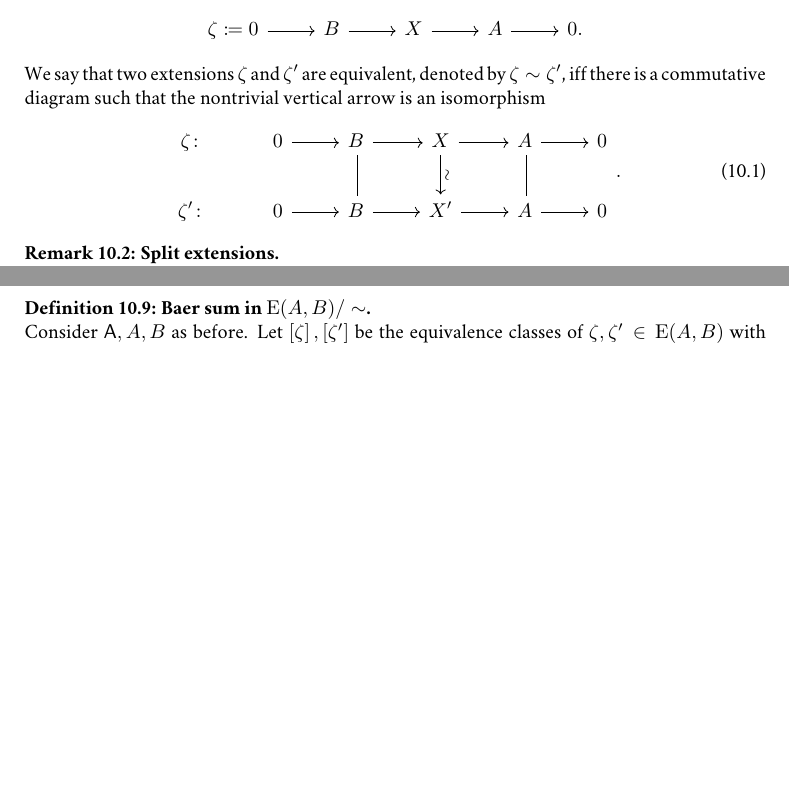
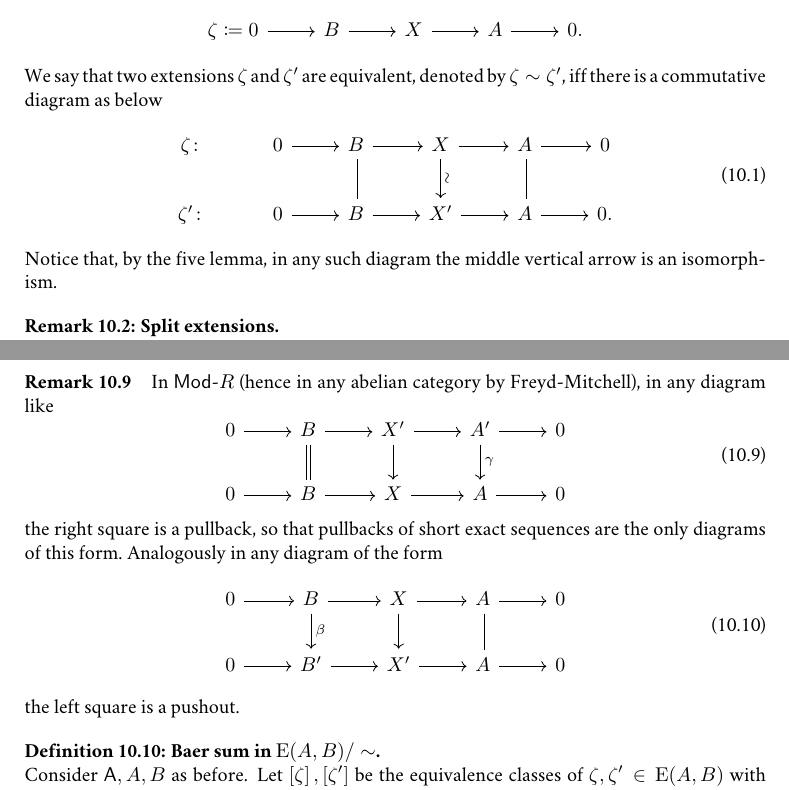
Before and after one commit to andreapanontin/RingsAndModules, a LaTeX document (RingsAndModules.tex, which reads Sections/15-YonedaExtensions.tex): two parts of pages 85 and 87 of 87 before the commit and two parts of pages 85 and 87 of 88 after it, joined at a grey line, cut so that both start at the same text, the shorter picture padded with empty space. Compiled offline with pdfLaTeX.

Commit message:
Add remark on pullbacks

```diff
--- a/Sections/15-YonedaExtensions.tex
+++ b/Sections/15-YonedaExtensions.tex
@@ -17,7 +17,7 @@ $\mathsf{A}$ might not have enough injectives nor projectives.
 	.\end{tikzcd}
 	\end{equation*}
 	We say that two extensions $\zeta$ and $\zeta'$ are equivalent, denoted by $\zeta \sim \zeta'$,
-	iff there is a commutative diagram such that the nontrivial vertical arrow is an isomorphism
+	iff there is a commutative diagram as below
 	\begin{equation}
 	\begin{tikzcd}
 		\zeta \colon &
@@ -31,9 +31,11 @@ $\mathsf{A}$ might not have enough injectives nor projectives.
 		B \arrow[r, "", rightarrow] &
 		X' \arrow[r, "", rightarrow] &
 		A \arrow[r, "", rightarrow] &
-		0
+		0.
 	\end{tikzcd}
-	.\end{equation}
+	\end{equation}
+	Notice that, by the five lemma, in any such diagram the middle
+	vertical arrow is an isomorphism.
 \end{defn}
 
 \begin{rem}[Split extensions]
@@ -198,6 +200,44 @@ $\mathsf{A}$ might not have enough injectives nor projectives.
 	.\end{equation}
 \end{rem}
 
+
+\begin{rem}
+	In $\mathsf{Mod}\text{-}R$ (hence in any abelian category by
+	Freyd-Mitchell), in any diagram like
+	\begin{equation}
+	\begin{tikzcd}
+		0 \arrow[r, "", rightarrow] &
+		B \arrow[r, "", rightarrow] \arrow[d, "", equal] &
+		X' \arrow[r, "", rightarrow] \arrow[d, "", rightarrow] &
+		A' \arrow[r, "", rightarrow] \arrow[d, "\gamma", rightarrow] &
+		0\\
+		0 \arrow[r, "", rightarrow] &
+		B \arrow[r, "", rightarrow] &
+		X \arrow[r, "", rightarrow] &
+		A \arrow[r, "", rightarrow] &
+		0
+	\end{tikzcd}
+	\end{equation}
+	the right square is a pullback, so that pullbacks of
+	short exact sequences are the only diagrams of this form.
+	Analogously in any diagram of the form
+	\begin{equation}
+	\begin{tikzcd}
+		0 \arrow[r, "", rightarrow] &
+		B \arrow[r, "", rightarrow] \arrow[d, "\beta", rightarrow] &
+		X \arrow[r, "", rightarrow] \arrow[d, "", rightarrow] &
+		A \arrow[r, "", rightarrow] \arrow[d, "", equal] &
+		0\\
+		0 \arrow[r, "", rightarrow] &
+		B' \arrow[r, "", rightarrow] &
+		X' \arrow[r, "", rightarrow] &
+		A \arrow[r, "", rightarrow] &
+		0
+	\end{tikzcd}
+	\end{equation}
+	the left square is a pushout.
+\end{rem}
+
 \begin{defn}[Baer sum in $\mathrm{E}(A,B)/\sim$]
 	Consider $\mathsf{A},A,B$ as before.
 	Let $\left[ \zeta \right], \left[ \zeta' \right]$ be the equivalence classes
```
